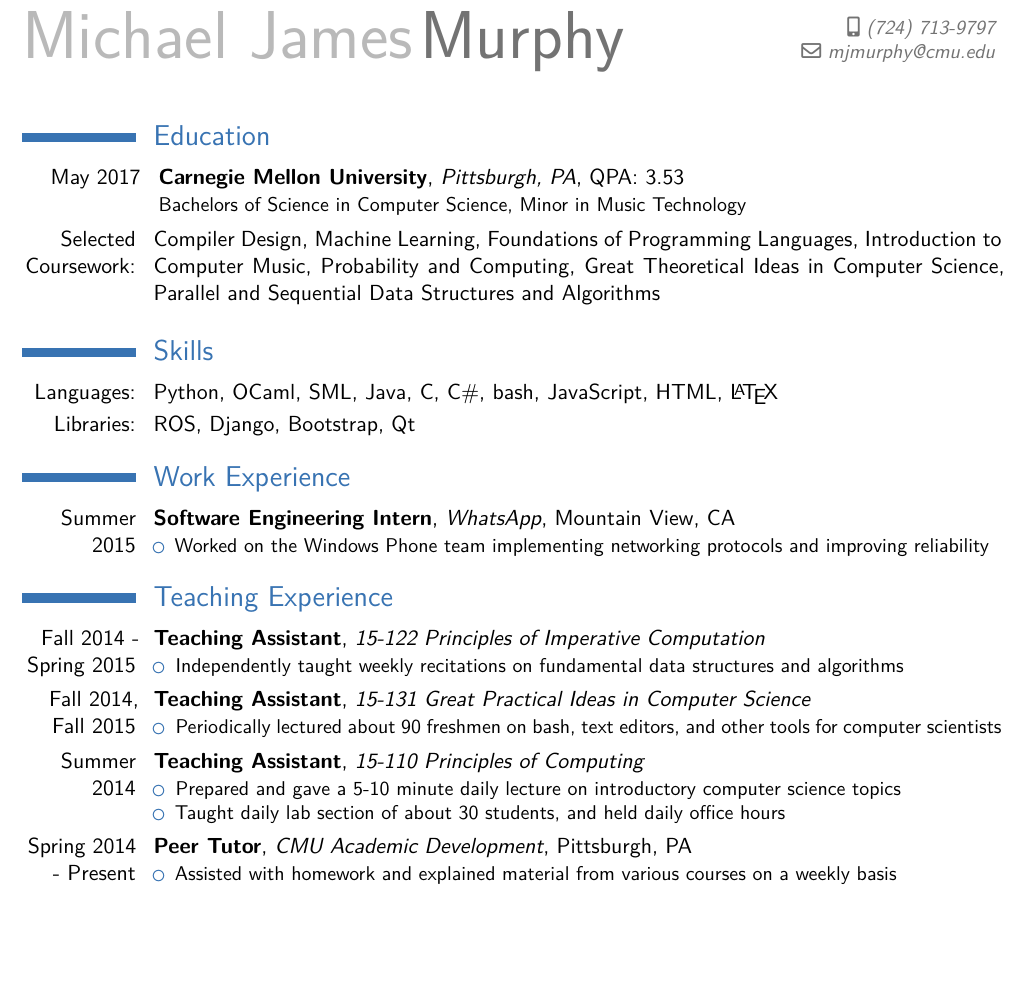
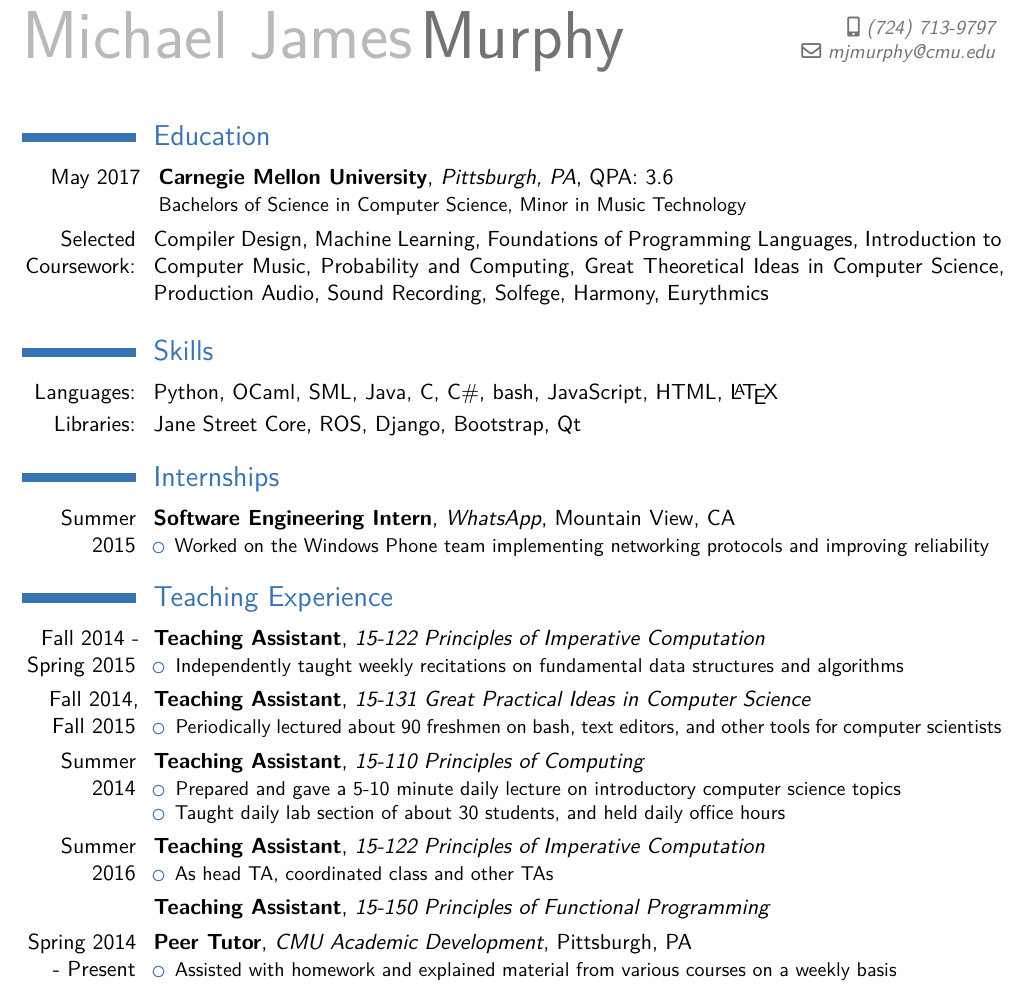
Before and after one commit to michaelfelixmurphy/Resume, a LaTeX CV (mjmurphy-resume.tex): part of the page, cut so that both start at the same text, the shorter picture padded with empty space. Compiled offline with XeLaTeX.

Commit message:
Update resume through fall 2016 semester

```diff
--- a/mjmurphy-resume.tex
+++ b/mjmurphy-resume.tex
@@ -53,14 +54,14 @@
 
 \vspace*{-1\baselineskip}
 
-%\cvitem{\textbf{Objective:}}{A summer internship utilizing my programming skills,
-%robotics experience, strong academic background, and broad interests in theory,
-%programming languages, robotics, and education.}
+%\cvitem{\textbf{Objective:}}{A summer internship utilizing my programming
+%skills, robotics experience, strong academic background, and broad interests
+%in compilers, programming languages, robotics, and education.}
 
 \section{Education}
   \href{http://coursecatalog.web.cmu.edu/schoolofcomputerscience/#curriculum-b.s.incomputerscience}
   {
-    \cventry{May 2017}{Carnegie Mellon University}{Pittsburgh, PA}{QPA: 3.53}{}
+    \cventry{May 2017}{Carnegie Mellon University}{Pittsburgh, PA}{QPA: 3.6}{}
       {Bachelors of Science in Computer Science, Minor in Music Technology}
     \cvline{Selected Coursework:}{
             Compiler Design,
@@ -70,9 +71,15 @@
             Probability and Computing,
             %Introduction to Computer Systems,
             Great Theoretical Ideas in Computer Science,
-            Parallel and Sequential Data Structures and Algorithms
+            %Parallel and Sequential Data Structures and Algorithms,
             %Principles of Functional Programming,
             %Principles of Imperative Computation
+            % --- Music courses ---
+            Production Audio,
+            Sound Recording,
+            Solfege,
+            Harmony,
+            Eurythmics
             }
   }
 %  \cventry{June 2013}{North Allegheny Senior High School}{Wexford, PA}{QPA: 4.3}
@@ -80,9 +87,9 @@
 
 \section{Skills}
   \cvline{Languages:}{Python, OCaml, SML, Java, C, C\#, bash, JavaScript, HTML, \LaTeX}
-  \cvline{Libraries:}{ROS, Django, Bootstrap, Qt}
+  \cvline{Libraries:}{Jane Street Core, ROS, Django, Bootstrap, Qt}
 
-\section{Work Experience}
+\section{Internships}
   \cventry{Summer 2015}{Software Engineering Intern}{WhatsApp}
     {Mountain View, CA}{}{
       \begin{itemize}
@@ -118,6 +125,15 @@
           office hours
       \end{itemize}
     }
+  \cventry{Summer 2016}{Teaching Assistant}{15-122 Principles of Imperative
+    Computation}{}{}
+    {
+      \begin{itemize}
+        \item As head TA, coordinated class and other TAs
+      \end{itemize}
+    }
+  \cventry{}{Teaching Assistant}{15-150 Principles of Functional
+    Programming}{}{}{}
   \cventry{Spring 2014 - Present}{Peer Tutor}{CMU Academic Development}
     {Pittsburgh, PA}{}{
     \begin{itemize}
```
Also changed, not shown: mjmurphy-resume.pdf, mjmurphy-resume.tex (3 more changed lines).
